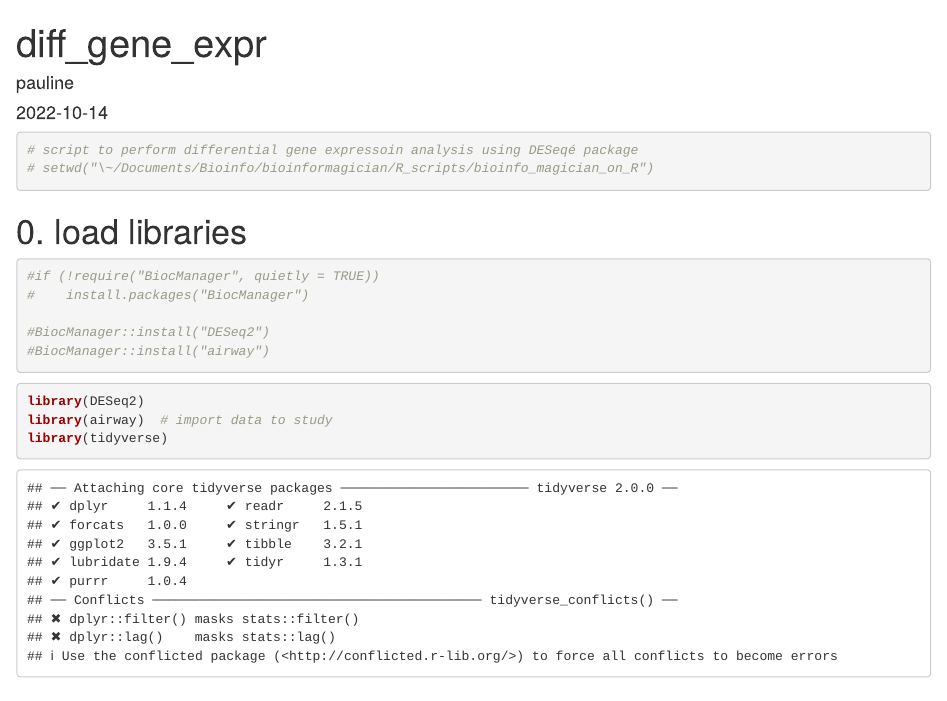
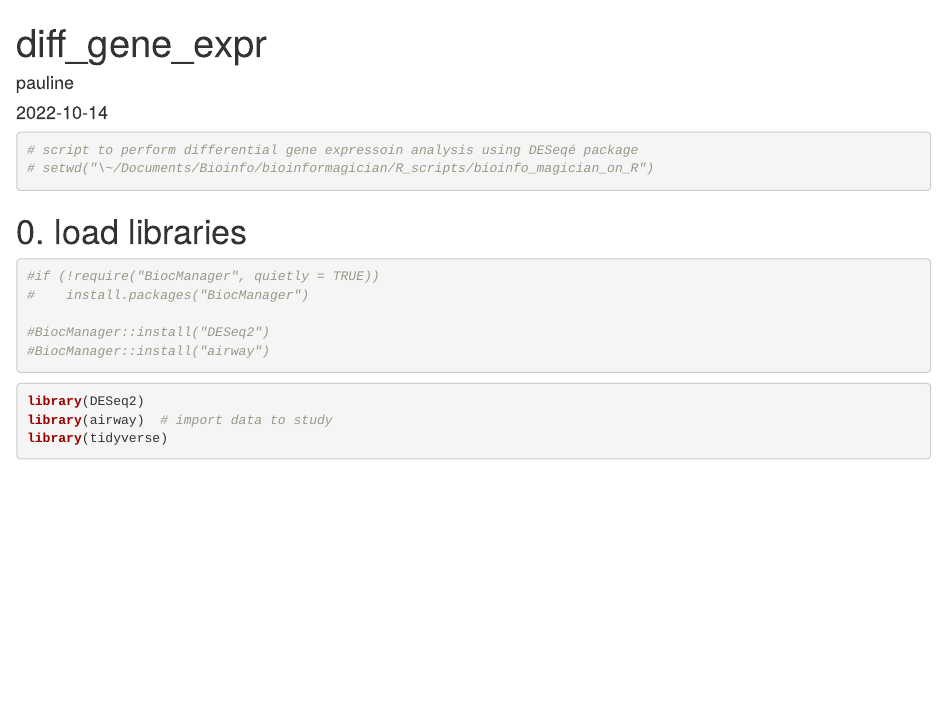
Before and after one commit to PaulineTurk/bioinfo_magician_on_R, an R Markdown document (diff_gene_expr.Rmd): the page in a window 1100 px wide, from its top. Rendered offline with R 4.5, knitr and Pandoc, with nearby package versions; some code elsewhere in the file could not run offline.

Commit message:
html cleaned

````diff
--- a/diff_gene_expr.Rmd
+++ b/diff_gene_expr.Rmd
@@ -5,14 +5,14 @@ date: "`r Sys.Date()`"
 output: html_document
 ---
 
-```{r general info}
+```{r general info, message=FALSE, warning=FALSE}
 # script to perform differential gene expressoin analysis using DESeqé package
 # setwd("\~/Documents/Bioinfo/bioinformagician/R_scripts/bioinfo_magician_on_R")
 ```
 
 
 # 0. load libraries
-```{r install libraries}
+```{r install libraries, message=FALSE, warning=FALSE}
 #if (!require("BiocManager", quietly = TRUE))
 #    install.packages("BiocManager")
 
@@ -20,7 +20,7 @@ output: html_document
 #BiocManager::install("airway")
 ```
 
-```{r load libraries}
+```{r load libraries, message=FALSE, warning=FALSE}
 library(DESeq2)
 library(airway)  # import data to study
 library(tidyverse)
````
Also changed, not shown: diff_gene_expr.html.
